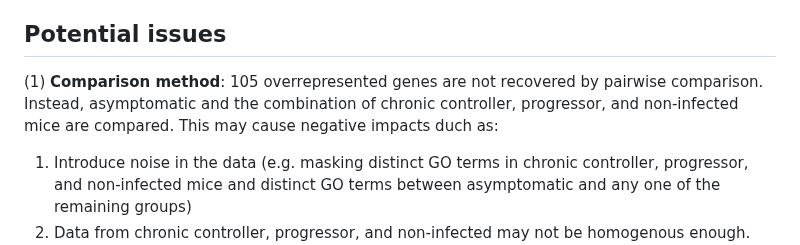
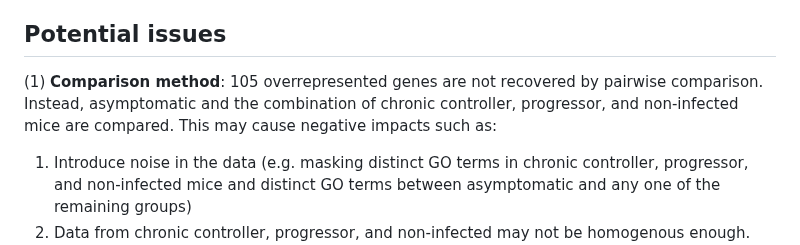
Before and after one commit to Wani2Y/microarray-Gene_Ontology-R, a Markdown page: README.md, the part around the change. GitHub-like rendering.

```diff
--- a/README.md
+++ b/README.md
@@ -40,7 +40,7 @@ Methods of analysis used by the source article are summarised in the following t
 (2) Non-parametric Mann-Whitney U-test is chosen to find the differentially expressed genes (DEGs), and the parametric Welch's t-test is computed for comparison in the Supplementary Information.<br>
 
 ## Potential issues
- (1) **Comparison method**: 105 overrepresented genes are not recovered by pairwise comparison. Instead, asymptomatic and the combination of chronic controller, progressor, and non-infected mice are compared. This may cause negative impacts duch as:<br>
+ (1) **Comparison method**: 105 overrepresented genes are not recovered by pairwise comparison. Instead, asymptomatic and the combination of chronic controller, progressor, and non-infected mice are compared. This may cause negative impacts such as:<br>
    1) Introduce noise in the data (e.g. masking distinct GO terms in chronic controller, progressor, and non-infected mice and distinct GO terms between asymptomatic and any one of the remaining groups)<br>
    2) Data from chronic controller, progressor, and non-infected may not be homogenous enough.<br>
  (2) **GEO data**: A subset of microarray data (i.e. [GSE179417]()) is said to be published elsewhere, which likely refers to the dataset under a different article. The complete microarray data is not linked in the article. The article name locates [GSE266564](https://www.ncbi.nlm.nih.gov/geo/query/acc.cgi?acc=GSE266564) as the microarray data for this article. <br>
```
